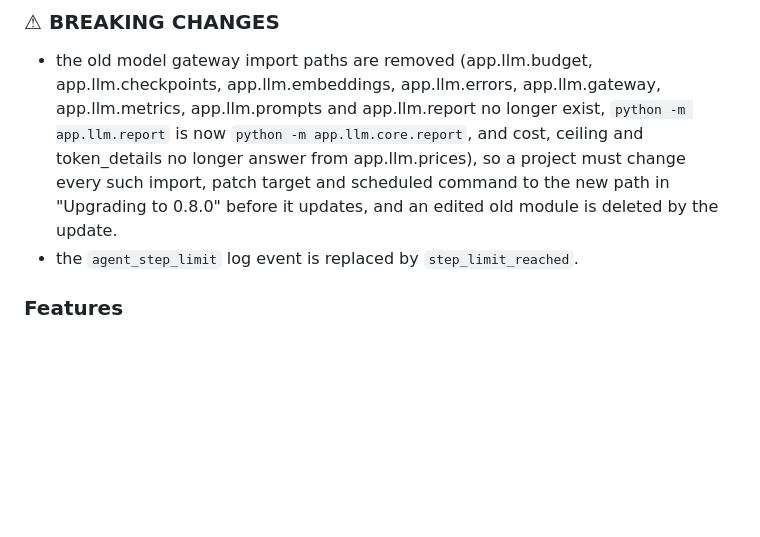
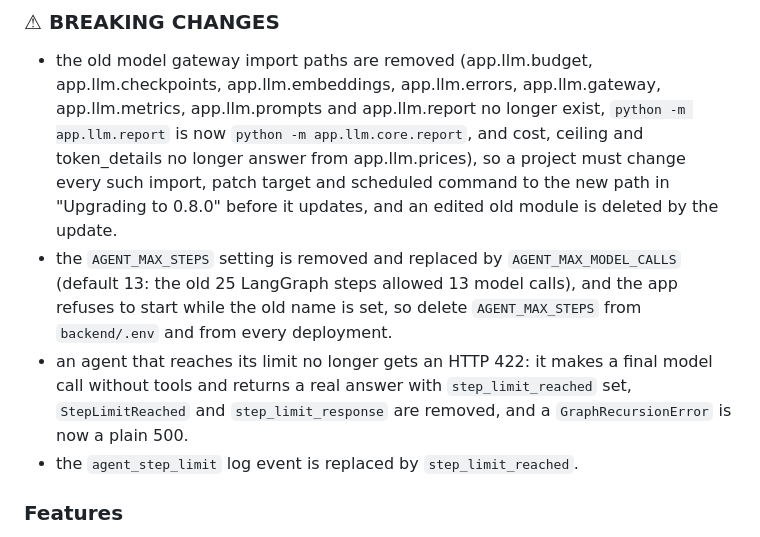
Before and after one commit to olaheavy-dev/house-template-fastapi, a Markdown page: CHANGELOG.md, the part around the change. GitHub-like rendering; blank space fills up the shorter version.

Commit message:
docs: list every breaking change of 0.8.0 (the two from #34 that release-please dropped)

```diff
--- a/CHANGELOG.md
+++ b/CHANGELOG.md
@@ -6,6 +6,8 @@
 ### ⚠ BREAKING CHANGES
 
 * the old model gateway import paths are removed (app.llm.budget, app.llm.checkpoints, app.llm.embeddings, app.llm.errors, app.llm.gateway, app.llm.metrics, app.llm.prompts and app.llm.report no longer exist, `python -m app.llm.report` is now `python -m app.llm.core.report`, and cost, ceiling and token_details no longer answer from app.llm.prices), so a project must change every such import, patch target and scheduled command to the new path in "Upgrading to 0.8.0" before it updates, and an edited old module is deleted by the update.
+* the `AGENT_MAX_STEPS` setting is removed and replaced by `AGENT_MAX_MODEL_CALLS` (default 13: the old 25 LangGraph steps allowed 13 model calls), and the app refuses to start while the old name is set, so delete `AGENT_MAX_STEPS` from `backend/.env` and from every deployment.
+* an agent that reaches its limit no longer gets an HTTP 422: it makes a final model call without tools and returns a real answer with `step_limit_reached` set, `StepLimitReached` and `step_limit_response` are removed, and a `GraphRecursionError` is now a plain 500.
 * the `agent_step_limit` log event is replaced by `step_limit_reached`.
 
 ### Features
```
